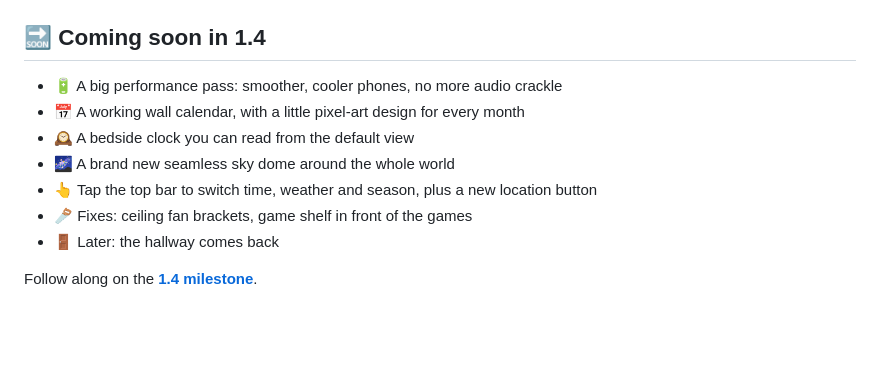
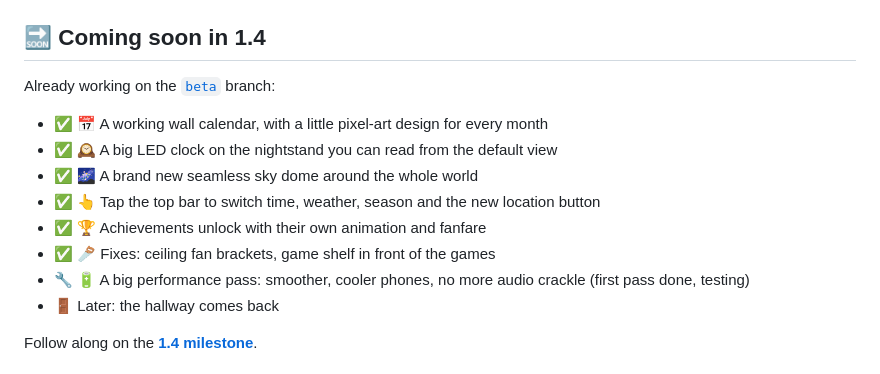
Before and after one commit to JenZiMiBruh/ps1-bedroom, a Markdown page: README.md, the part around the change. Drawn GitHub-style; blank space fills up the shorter version.

Commit message:
README: 1.4 progress
Co-Authored-By: Claude Opus 5.5 <noreply@anthropic.com>

```diff
--- a/README.md
+++ b/README.md
@@ -57,12 +57,15 @@ Leave it on while you study, work, game or fall asleep. The room **follows your
 
 ## 🔜 Coming soon in 1.4
 
-- 🔋 A big performance pass: smoother, cooler phones, no more audio crackle
-- 📅 A working wall calendar, with a little pixel-art design for every month
-- 🕰️ A bedside clock you can read from the default view
-- 🌌 A brand new seamless sky dome around the whole world
-- 👆 Tap the top bar to switch time, weather and season, plus a new location button
-- 🪚 Fixes: ceiling fan brackets, game shelf in front of the games
+Already working on the [`beta`](../../tree/beta) branch:
+
+- ✅ 📅 A working wall calendar, with a little pixel-art design for every month
+- ✅ 🕰️ A big LED clock on the nightstand you can read from the default view
+- ✅ 🌌 A brand new seamless sky dome around the whole world
+- ✅ 👆 Tap the top bar to switch time, weather, season and the new location button
+- ✅ 🏆 Achievements unlock with their own animation and fanfare
+- ✅ 🪚 Fixes: ceiling fan brackets, game shelf in front of the games
+- 🔧 🔋 A big performance pass: smoother, cooler phones, no more audio crackle (first pass done, testing)
 - 🚪 Later: the hallway comes back
 
 Follow along on the **[1.4 milestone](../../milestone/1)**.
```
